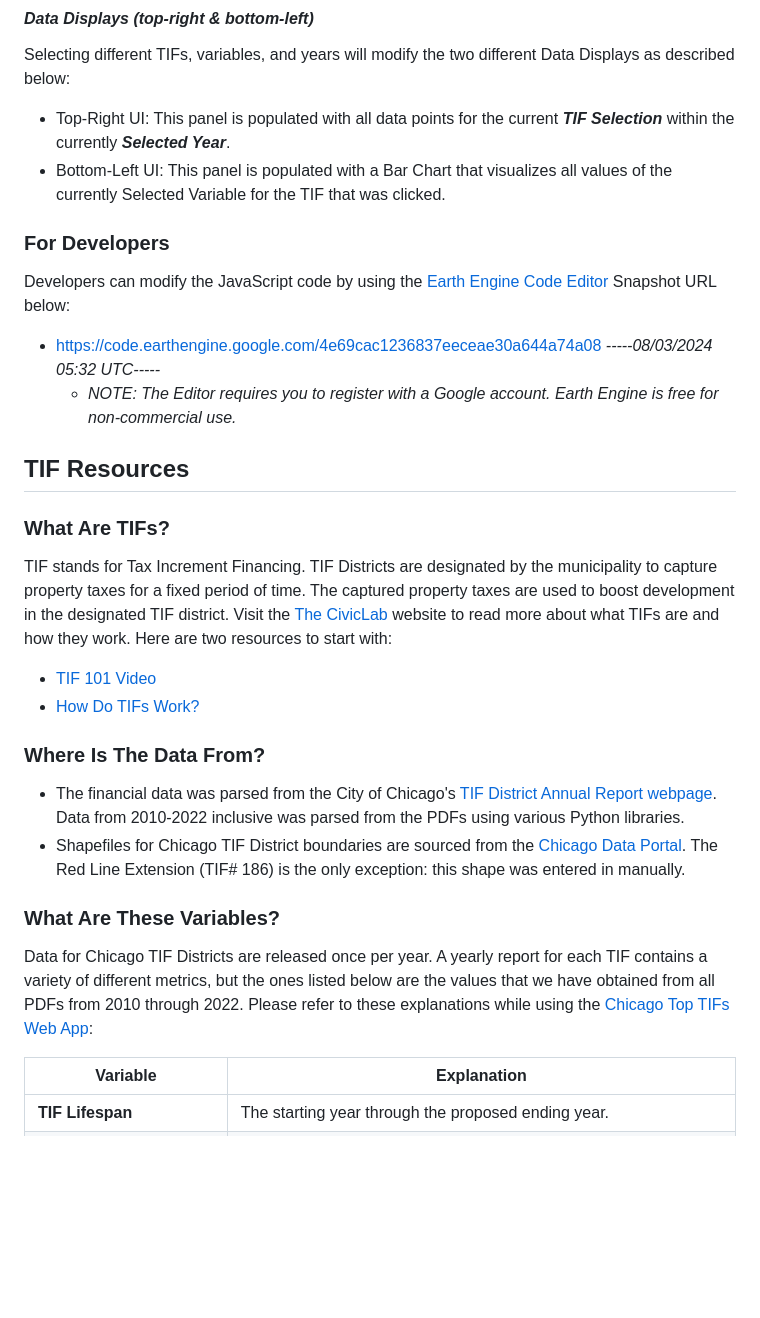
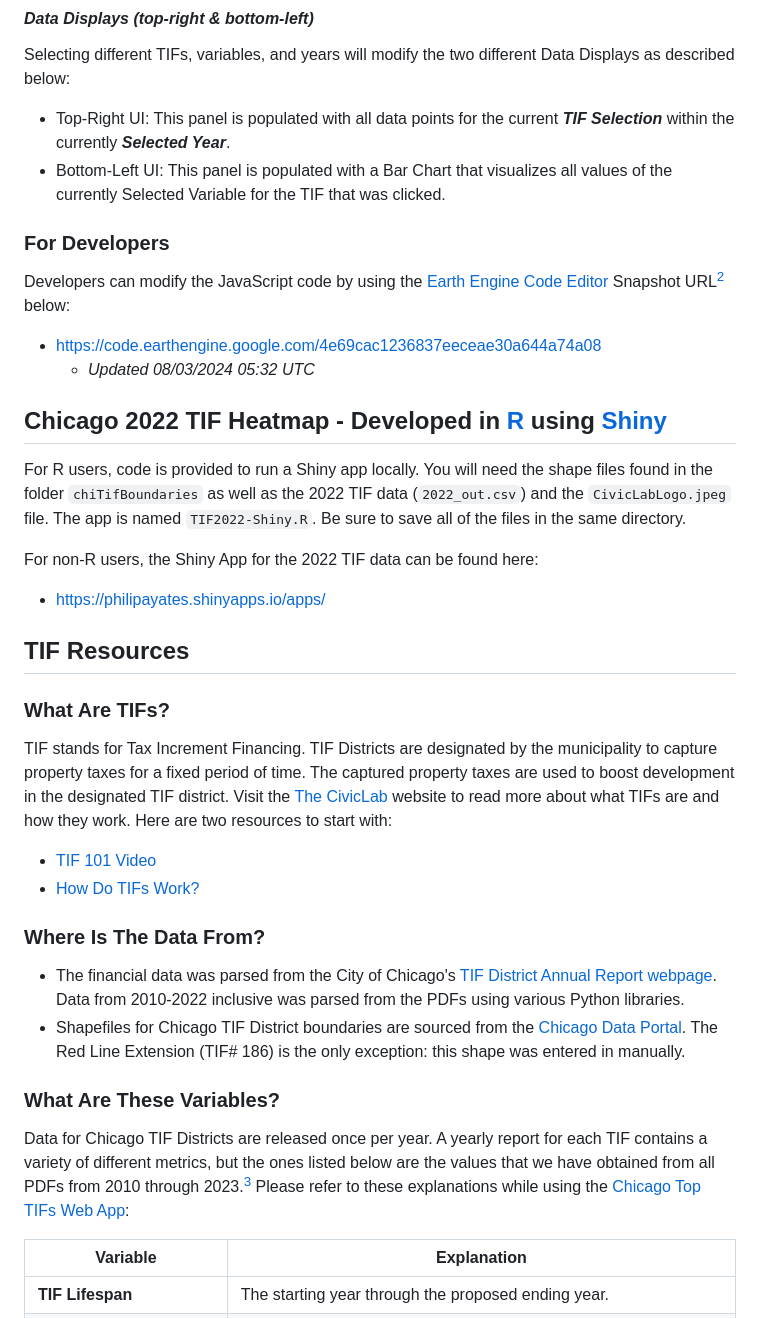
Before and after one commit to willfineberg/chi-tif-parser, a Markdown page: README.md, the part around one of its changes. GitHub-like rendering; blank space fills up the shorter version.

Commit message:
Update README.md
2024 update: 2023 data added + TIF Illumination update

```diff
--- a/README.md
+++ b/README.md
@@ -32,23 +27,30 @@ Changing the Selected Year or Variable will modify the outlines for the top 5 la
 
 #### **_Data Displays (top-right & bottom-left)_**
 Selecting different TIFs, variables, and years will modify the two different Data Displays as described below:
-- Top-Right UI: This panel is populated with all data points for the current **_TIF Selection_** within the currently __*Selected Year*__.
-- Bottom-Left UI: This panel is populated with a Bar Chart that visualizes all values of the currently Selected Variable for the TIF that was clicked.
+* Top-Right UI: This panel is populated with all data points for the current **_TIF Selection_** within the currently __*Selected Year*__.
+* Bottom-Left UI: This panel is populated with a Bar Chart that visualizes all values of the currently Selected Variable for the TIF that was clicked.
 
 ### For Developers
 
-Developers can modify the JavaScript code by using the [Earth Engine Code Editor](https://developers.google.com/earth-engine/guides/playground) Snapshot URL below:
+Developers can modify the JavaScript code by using the [Earth Engine Code Editor](https://developers.google.com/earth-engine/guides/playground) Snapshot URL[^2] below:
 
-  - https://code.earthengine.google.com/4e69cac1236837eeceae30a644a74a08 _-----08/03/2024 05:32 UTC-----_
-    - _NOTE: The Editor requires you to register with a Google account. Earth Engine is free for non-commercial use._
+* https://code.earthengine.google.com/4e69cac1236837eeceae30a644a74a08
+  * _Updated 08/03/2024 05:32 UTC_
 
+## Chicago 2022 TIF Heatmap - Developed in [R](https://www.r-project.org/) using [Shiny](https://shiny.posit.co/)
+
+For R users, code is provided to run a Shiny app locally. You will need the shape files found in the folder `chiTifBoundaries` as well as the 2022 TIF data (`2022_out.csv`) and the `CivicLabLogo.jpeg` file. The app is named `TIF2022-Shiny.R`. Be sure to save all of the files in the same directory.
+
+For non-R users, the Shiny App for the 2022 TIF data can be found here:
+
+* https://philipayates.shinyapps.io/apps/
 
 ## TIF Resources
 
 ### What Are TIFs?
 TIF stands for Tax Increment Financing. TIF Districts are designated by the municipality to capture property taxes for a fixed period of time. The captured property taxes are used to boost development in the designated TIF district. Visit the [The CivicLab](https://www.civiclab.us/) website to read more about what TIFs are and how they work. Here are two resources to start with:
-- [TIF 101 Video](https://www.civiclab.us/tif-101/)
-- [How Do TIFs Work?](https://www.civiclab.us/tif_illumination_project/how-do-tifs-work/)
+* [TIF 101 Video](https://www.civiclab.us/tif-101/)
+* [How Do TIFs Work?](https://www.civiclab.us/tif_illumination_project/how-do-tifs-work/)
 
 ### Where Is The Data From?
 * The financial data was parsed from the City of Chicago's [TIF District Annual Report webpage](https://www.chicago.gov/city/en/depts/dcd/supp_info/tif-district-annual-reports-2004-present.html). Data from 2010-2022 inclusive was parsed from the PDFs using various Python libraries.
@@ -56,7 +58,7 @@ TIF stands for Tax Increment Financing. TIF Districts are designated by the muni
 
 ### What Are These Variables?
 
-Data for Chicago TIF Districts are released once per year. A yearly report for each TIF contains a variety of different metrics, but the ones listed below are the values that we have obtained from all PDFs from 2010 through 2022. Please refer to these explanations while using the [Chicago Top TIFs Web App](https://wtfineberg.users.earthengine.app/view/toptifs):
+Data for Chicago TIF Districts are released once per year. A yearly report for each TIF contains a variety of different metrics, but the ones listed below are the values that we have obtained from all PDFs from 2010 through 2023.[^1] Please refer to these explanations while using the [Chicago Top TIFs Web App](https://wtfineberg.users.earthengine.app/view/toptifs):
 
 | Variable                               | Explanation                                 |
 | -------------------------------------- | ------------------------------------------- |
```
Also changed, not shown: other parts of README.md (+11 -13 lines).
